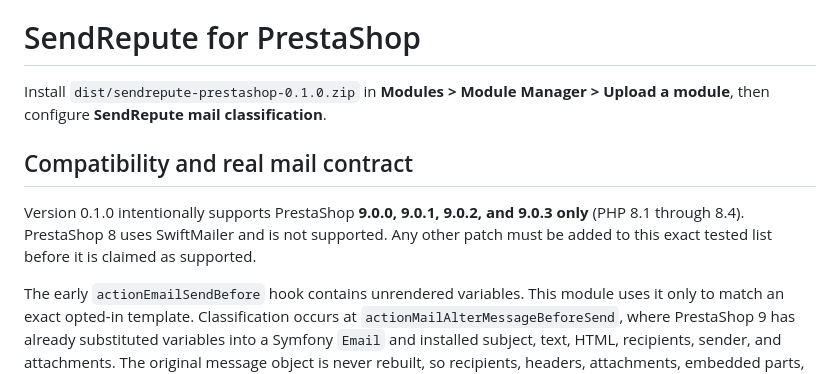
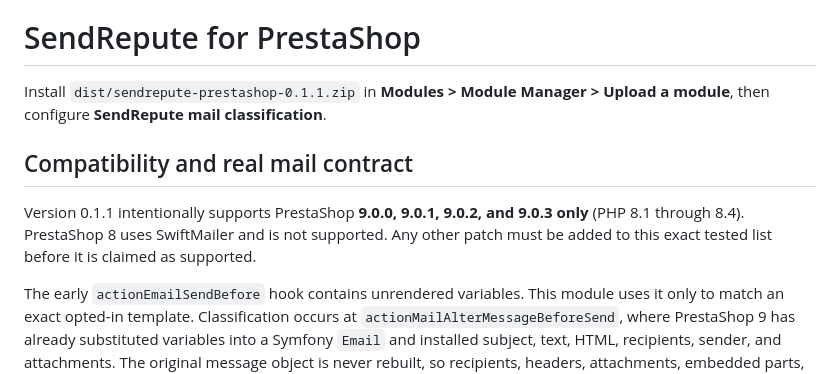
Before and after one commit to sendrepute/sendrepute-prestashop, a Markdown page: README.md, the part around the change. GitHub-like rendering.

```diff
--- a/README.md
+++ b/README.md
@@ -2,11 +2,11 @@
 
 # SendRepute for PrestaShop
 
-Install `dist/sendrepute-prestashop-0.1.0.zip` in **Modules > Module Manager > Upload a module**, then configure **SendRepute mail classification**.
+Install `dist/sendrepute-prestashop-0.1.1.zip` in **Modules > Module Manager > Upload a module**, then configure **SendRepute mail classification**.
 
 ## Compatibility and real mail contract
 
-Version 0.1.0 intentionally supports PrestaShop **9.0.0, 9.0.1, 9.0.2, and 9.0.3 only** (PHP 8.1 through 8.4). PrestaShop 8 uses SwiftMailer and is not supported. Any other patch must be added to this exact tested list before it is claimed as supported.
+Version 0.1.1 intentionally supports PrestaShop **9.0.0, 9.0.1, 9.0.2, and 9.0.3 only** (PHP 8.1 through 8.4). PrestaShop 8 uses SwiftMailer and is not supported. Any other patch must be added to this exact tested list before it is claimed as supported.
 
 The early `actionEmailSendBefore` hook contains unrendered variables. This module uses it only to match an exact opted-in template. Classification occurs at `actionMailAlterMessageBeforeSend`, where PrestaShop 9 has already substituted variables into a Symfony `Email` and installed subject, text, HTML, recipients, sender, and attachments. The original message object is never rebuilt, so recipients, headers, attachments, embedded parts, and provider/transport state remain intact.
 
```
